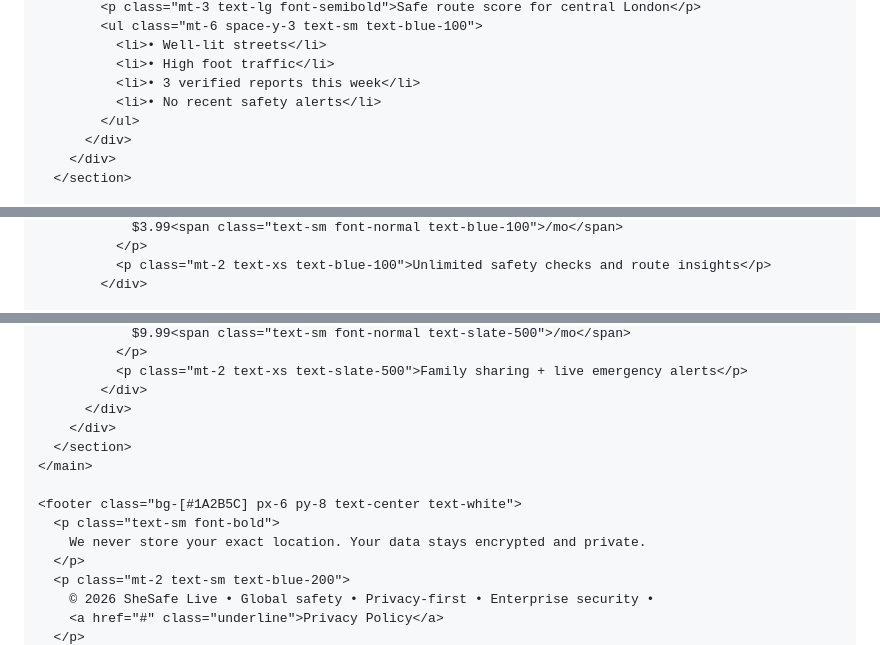
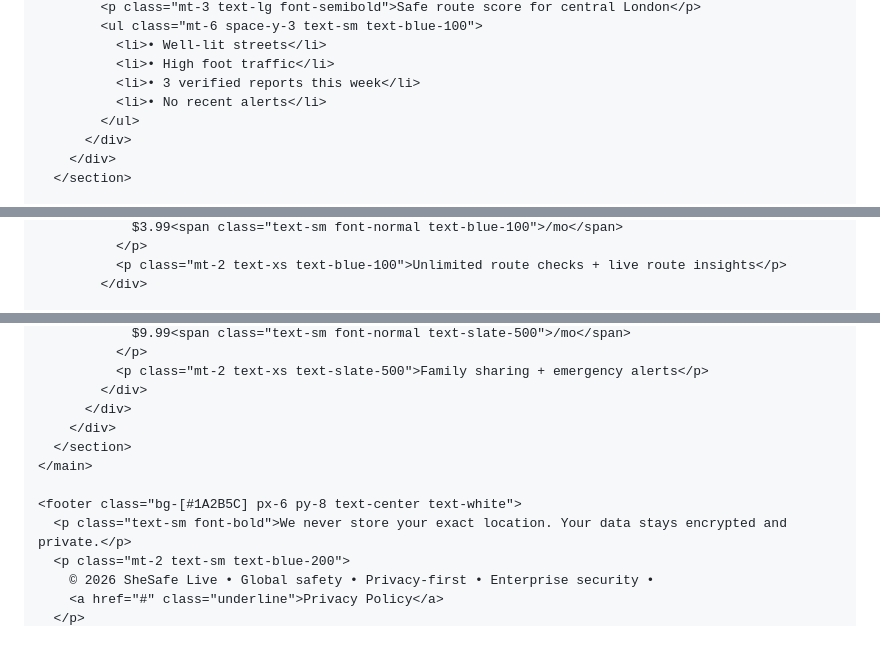
Before and after one commit to Donald-Don250/Shesafe.live, a Markdown page: README.md, 3 parts joined by grey strips. Rendered like a GitHub page.

```diff
--- a/README.md
+++ b/README.md
@@ -204,7 +246,7 @@
               <li>• Well-lit streets</li>
               <li>• High foot traffic</li>
               <li>• 3 verified reports this week</li>
-              <li>• No recent safety alerts</li>
+              <li>• No recent alerts</li>
             </ul>
           </div>
         </div>
@@ -231,5 +273,5 @@
                 $3.99<span class="text-sm font-normal text-blue-100">/mo</span>
               </p>
-              <p class="mt-2 text-xs text-blue-100">Unlimited safety checks and route insights</p>
+              <p class="mt-2 text-xs text-blue-100">Unlimited route checks + live route insights</p>
             </div>
 
@@ -239,6 +281,6 @@
                 $9.99<span class="text-sm font-normal text-slate-500">/mo</span>
               </p>
-              <p class="mt-2 text-xs text-slate-500">Family sharing + live emergency alerts</p>
+              <p class="mt-2 text-xs text-slate-500">Family sharing + emergency alerts</p>
             </div>
           </div>
         </div>
@@ -246,9 +288,7 @@
     </main>
 
     <footer class="bg-[#1A2B5C] px-6 py-8 text-center text-white">
-      <p class="text-sm font-bold">
-        We never store your exact location. Your data stays encrypted and private.
-      </p>
+      <p class="text-sm font-bold">We never store your exact location. Your data stays encrypted and private.</p>
       <p class="mt-2 text-sm text-blue-200">
         © 2026 SheSafe Live • Global safety • Privacy-first • Enterprise security •
         <a href="#" class="underline">Privacy Policy</a>
```
Also changed, not shown: other parts of README.md (+110 -68 lines).
